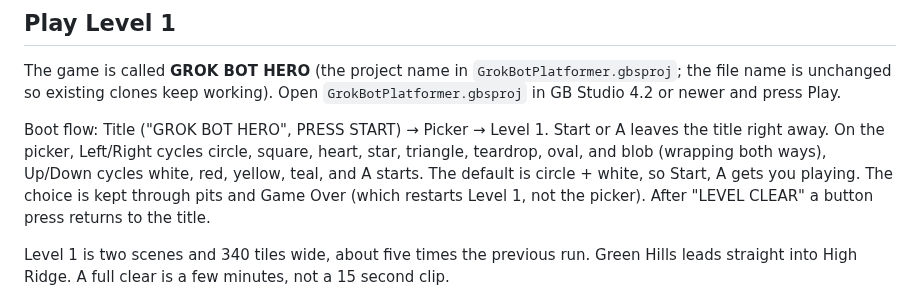
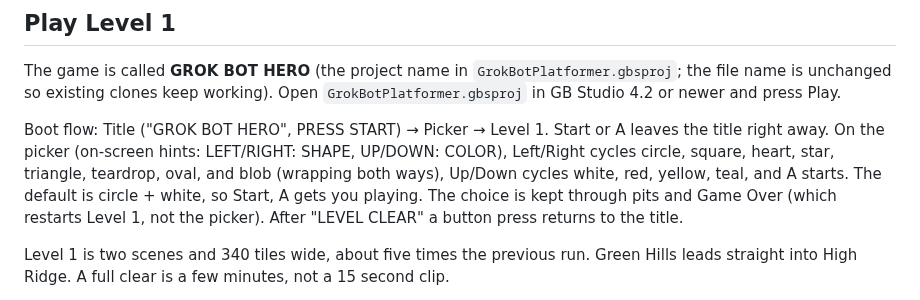
Before and after one commit to pileofflapjacks1/grok-bot-platformer, a Markdown page: README.md, the part around the change. GitHub-like rendering.

Commit message:
Picker: LEFT/RIGHT: SHAPE and UP/DOWN: COLOR hints drawn into the background

```diff
--- a/README.md
+++ b/README.md
@@ -14,7 +14,7 @@ An original GB Studio platformer for the ModRetro Chromatic and other Game Boy C
 ## Play Level 1
 The game is called **GROK BOT HERO** (the project name in `GrokBotPlatformer.gbsproj`; the file name is unchanged so existing clones keep working). Open `GrokBotPlatformer.gbsproj` in GB Studio 4.2 or newer and press Play.
 
-Boot flow: Title ("GROK BOT HERO", PRESS START) → Picker → Level 1. Start or A leaves the title right away. On the picker, Left/Right cycles circle, square, heart, star, triangle, teardrop, oval, and blob (wrapping both ways), Up/Down cycles white, red, yellow, teal, and A starts. The default is circle + white, so Start, A gets you playing. The choice is kept through pits and Game Over (which restarts Level 1, not the picker). After "LEVEL CLEAR" a button press returns to the title.
+Boot flow: Title ("GROK BOT HERO", PRESS START) → Picker → Level 1. Start or A leaves the title right away. On the picker (on-screen hints: LEFT/RIGHT: SHAPE, UP/DOWN: COLOR), Left/Right cycles circle, square, heart, star, triangle, teardrop, oval, and blob (wrapping both ways), Up/Down cycles white, red, yellow, teal, and A starts. The default is circle + white, so Start, A gets you playing. The choice is kept through pits and Game Over (which restarts Level 1, not the picker). After "LEVEL CLEAR" a button press returns to the title.
 
 Level 1 is two scenes and 340 tiles wide, about five times the previous run. Green Hills leads straight into High Ridge. A full clear is a few minutes, not a 15 second clip.
 
```
Also changed, not shown: assets/backgrounds/picker.png, 2 other files.
